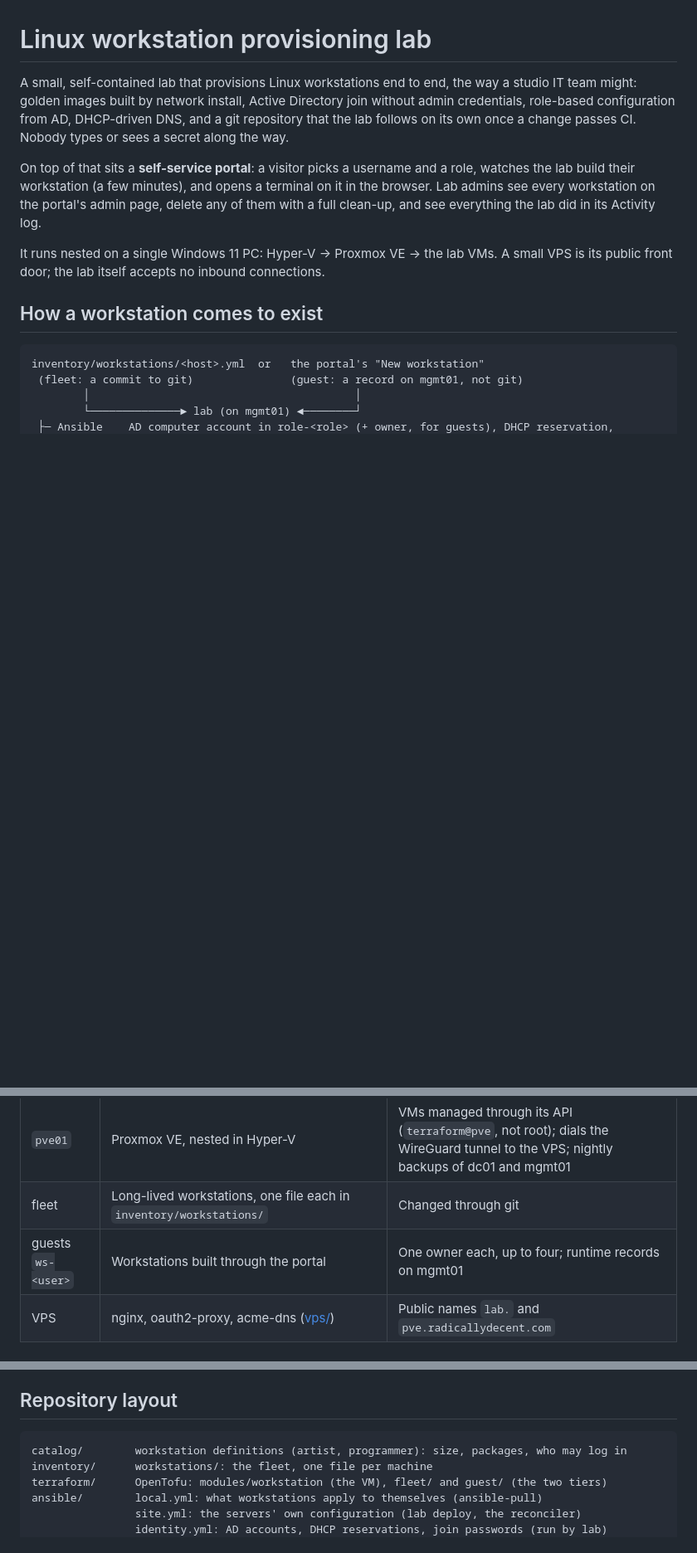
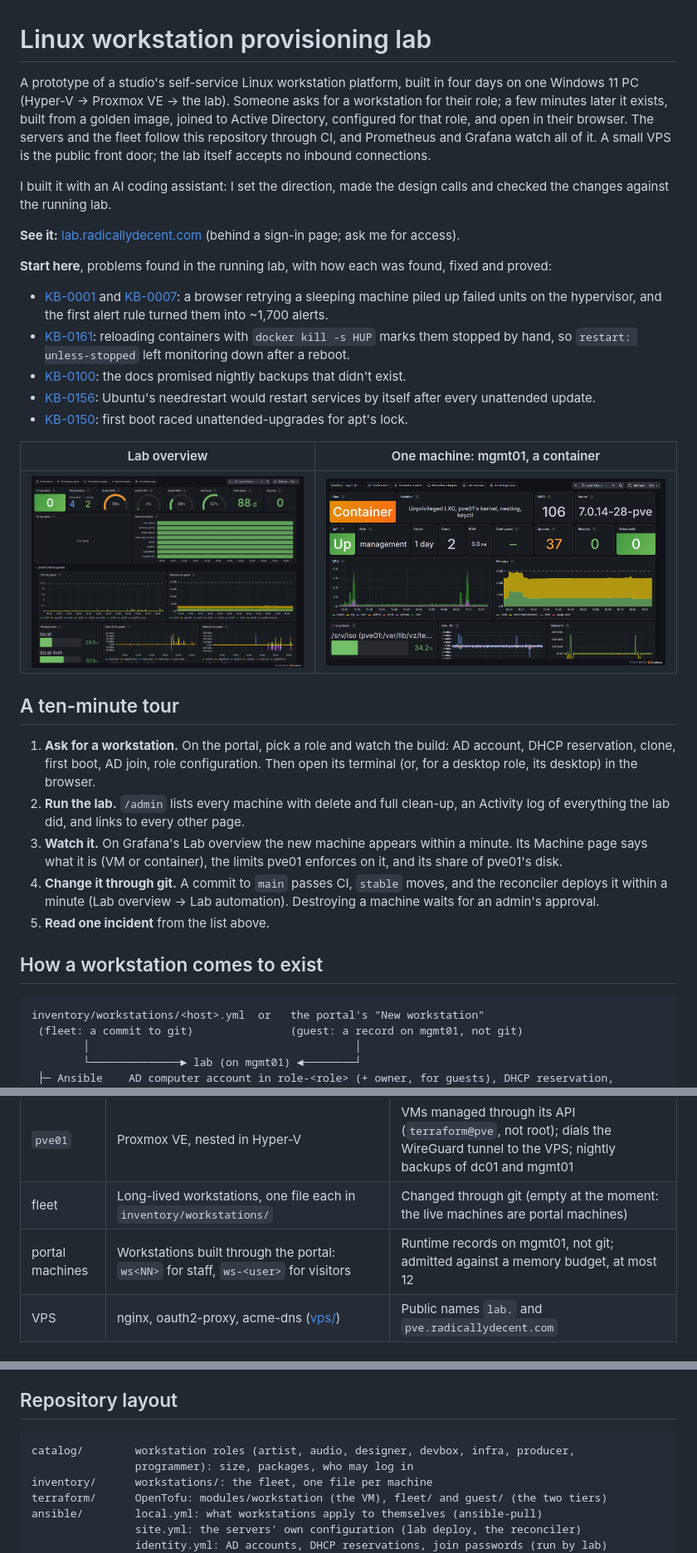
Before and after one commit to Taco2sD/proxmox-lab, a Markdown page: README.md, 3 parts joined by grey strips. Shown at 83% size. Drawn GitHub-style; pictures changed too: docs/img/lab-overview.png (added), docs/img/machine-container.png (added); blank space fills up the shorter version.

Commit message:
README: what this is, how to see it, where to start, a ten-minute tour, screenshots; facts brought in line with the code; knowledge base working rules written for anyone working on the lab

````diff
--- a/README.md
+++ b/README.md
@@ -1,18 +1,52 @@
 # Linux workstation provisioning lab
 
-A small, self-contained lab that provisions Linux workstations end to end, the way a
-studio IT team might: golden images built by network install, Active Directory join
-without admin credentials, role-based configuration from AD, DHCP-driven DNS, and a git
-repository that the lab follows on its own once a change passes CI. Nobody types or
-sees a secret along the way.
+A prototype of a studio's self-service Linux workstation platform, built in four days on
+one Windows 11 PC (Hyper-V → Proxmox VE → the lab). Someone asks for a workstation for
+their role; a few minutes later it exists, built from a golden image, joined to Active
+Directory, configured for that role, and open in their browser. The servers and the
+fleet follow this repository through CI, and Prometheus and Grafana watch all of it.
+A small VPS is the public front door; the lab itself accepts no inbound connections.
 
-On top of that sits a **self-service portal**: a visitor picks a username and a role,
-watches the lab build their workstation (a few minutes), and opens a terminal on it in
-the browser. Lab admins see every workstation on the portal's admin page, delete any of
-them with a full clean-up, and see everything the lab did in its Activity log.
+I built it with an AI coding assistant: I set the direction, made the design calls and
+checked the changes against the running lab.
 
-It runs nested on a single Windows 11 PC: Hyper-V → Proxmox VE → the lab VMs. A small
-VPS is its public front door; the lab itself accepts no inbound connections.
+**See it:** [lab.radicallydecent.com](https://lab.radicallydecent.com) (behind a sign-in
+page; ask me for access).
+
+**Start here**, problems found in the running lab, with how each was found, fixed and proved:
+
+- [KB-0001](docs/kb/issues/KB-0001-console-relay-failed-units.md) and
+  [KB-0007](docs/kb/issues/KB-0007-per-unit-failed-alert-storm.md): a browser retrying a
+  sleeping machine piled up failed units on the hypervisor, and the first alert rule
+  turned them into ~1,700 alerts.
+- [KB-0161](docs/kb/issues/KB-0161-signal-reload-blocks-restart-after-reboot.md):
+  reloading containers with `docker kill -s HUP` marks them stopped by hand, so
+  `restart: unless-stopped` left monitoring down after a reboot.
+- [KB-0100](docs/kb/issues/KB-0100-servers-never-backed-up.md): the docs promised
+  nightly backups that didn't exist.
+- [KB-0156](docs/kb/issues/KB-0156-needrestart-ubuntu-auto-restart.md): Ubuntu's
+  needrestart would restart services by itself after every unattended update.
+- [KB-0150](docs/kb/issues/KB-0150-apt-lock-contention-first-boot.md): first boot raced
+  unattended-upgrades for apt's lock.
+
+| Lab overview | One machine: mgmt01, a container |
+|---|---|
+| ![Lab overview](docs/img/lab-overview.png) | ![Machine dashboard](docs/img/machine-container.png) |
+
+## A ten-minute tour
+
+1. **Ask for a workstation.** On the portal, pick a role and watch the build: AD account,
+   DHCP reservation, clone, first boot, AD join, role configuration. Then open its
+   terminal (or, for a desktop role, its desktop) in the browser.
+2. **Run the lab.** `/admin` lists every machine with delete and full clean-up, an
+   Activity log of everything the lab did, and links to every other page.
+3. **Watch it.** On Grafana's Lab overview the new machine appears within a minute. Its
+   Machine page says what it is (VM or container), the limits pve01 enforces on it, and
+   its share of pve01's disk.
+4. **Change it through git.** A commit to `main` passes CI, `stable` moves, and the
+   reconciler deploys it within a minute (Lab overview → Lab automation). Destroying a
+   machine waits for an admin's approval.
+5. **Read one incident** from the list above.
 
 ## How a workstation comes to exist
 
@@ -87,8 +121,8 @@ flowchart LR
 | `dc01` | Samba AD DC (`AD.LAB.INTERNAL`), DNS, dnsmasq DHCP | RFC2307 Unix IDs in AD; DHCP registers clients in DNS; LDAPS with a Let's Encrypt certificate |
 | `mgmt01` | Unprivileged LXC: the `lab` runner and reconciler, nginx, the portal, Apache Guacamole and Prometheus + Grafana (Docker), TFTP | Runs OpenTofu and Ansible; Secure Boot PXE (signed shim + GRUB) for image builds |
 | `pve01` | Proxmox VE, nested in Hyper-V | VMs managed through its API (`terraform@pve`, not root); dials the WireGuard tunnel to the VPS; nightly backups of dc01 and mgmt01 |
-| fleet | Long-lived workstations, one file each in `inventory/workstations/` | Changed through git |
-| guests `ws-<user>` | Workstations built through the portal | One owner each, up to four; runtime records on mgmt01 |
+| fleet | Long-lived workstations, one file each in `inventory/workstations/` | Changed through git (empty at the moment: the live machines are portal machines) |
+| portal machines | Workstations built through the portal: `ws<NN>` for staff, `ws-<user>` for visitors | Runtime records on mgmt01, not git; admitted against a memory budget, at most 12 |
 | VPS | nginx, oauth2-proxy, acme-dns ([vps/](vps/README.md)) | Public names `lab.` and `pve.radicallydecent.com` |
 
 ## Design decisions
@@ -148,7 +182,8 @@ flowchart LR
 ## Repository layout
 
 ```text
-catalog/        workstation definitions (artist, programmer): size, packages, who may log in
+catalog/        workstation roles (artist, audio, designer, devbox, infra, producer,
+                programmer): size, packages, who may log in
 inventory/      workstations/: the fleet, one file per machine
 terraform/      OpenTofu: modules/workstation (the VM), fleet/ and guest/ (the two tiers)
 ansible/        local.yml: what workstations apply to themselves (ansible-pull)
````
Also changed, not shown: docs/kb/README.md (+18 -28 lines), docs/self-service.md (+1 -1 lines), 2 other files.
